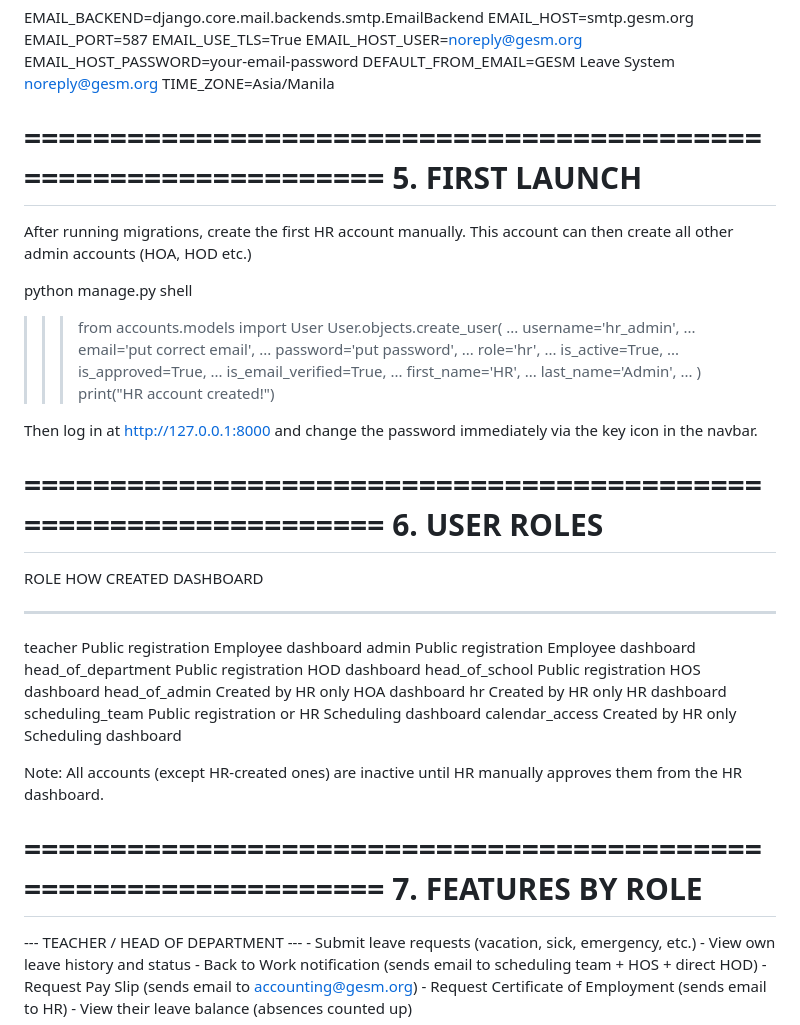
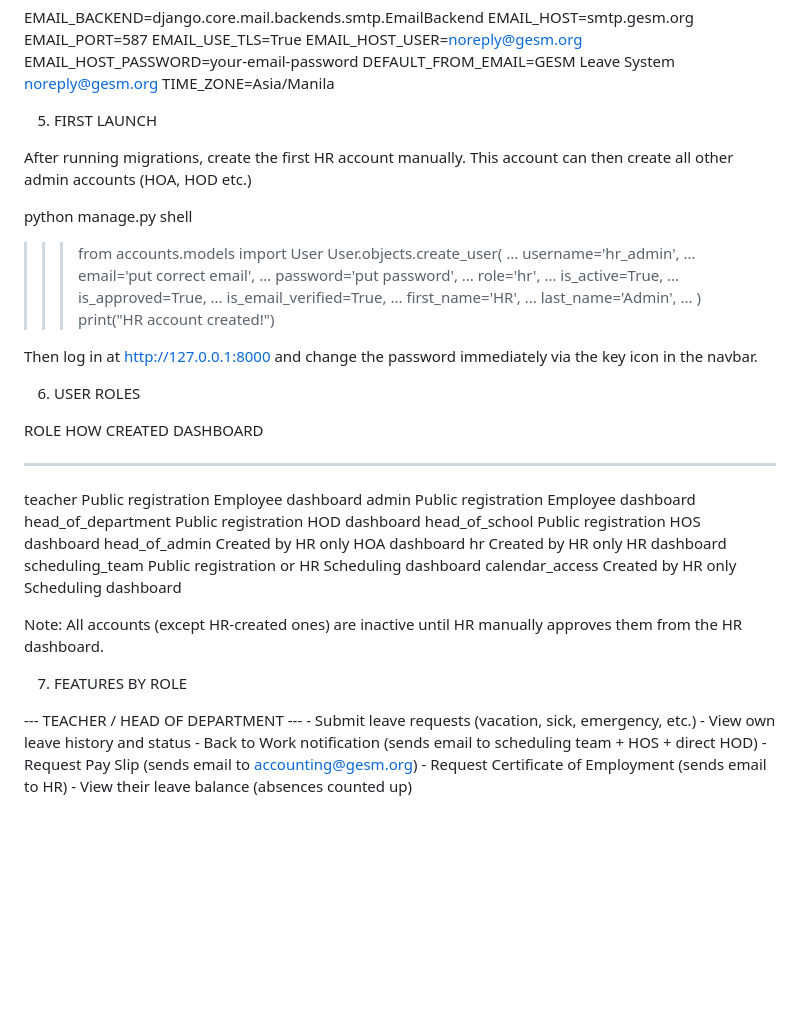
Before and after one commit to lpnz02/gesm-leave, a Markdown page: README.md, the part around one of its changes. Drawn GitHub-style; blank space fills up the shorter version.

```diff
--- a/README.md
+++ b/README.md
@@ -129,9 +124,9 @@ DEFAULT_FROM_EMAIL=GESM Leave System <noreply@gesm.org>
 TIME_ZONE=Asia/Manila
 
 
-================================================================
+
 5. FIRST LAUNCH
-================================================================
+
 
 After running migrations, create the first HR account manually.
 This account can then create all other admin accounts (HOA, HOD etc.)
@@ -156,9 +151,9 @@ Then log in at http://127.0.0.1:8000 and change the password
 immediately via the key icon in the navbar.
 
 
-================================================================
+
 6. USER ROLES
-================================================================
+
 
 ROLE                HOW CREATED                 DASHBOARD
 -----------         ------------------          -----------------
@@ -174,10 +169,8 @@ calendar_access     Created by HR only          Scheduling dashboard
 Note: All accounts (except HR-created ones) are inactive until
 HR manually approves them from the HR dashboard.
 
+7. FEATURES BY ROLE
 
-================================================================
-7. FEATURES BY ROLE
-================================================================
 
 --- TEACHER / HEAD OF DEPARTMENT ---
     - Submit leave requests (vacation, sick, emergency, etc.)
```
Also changed, not shown: other parts of README.md (+10 -17 lines).
